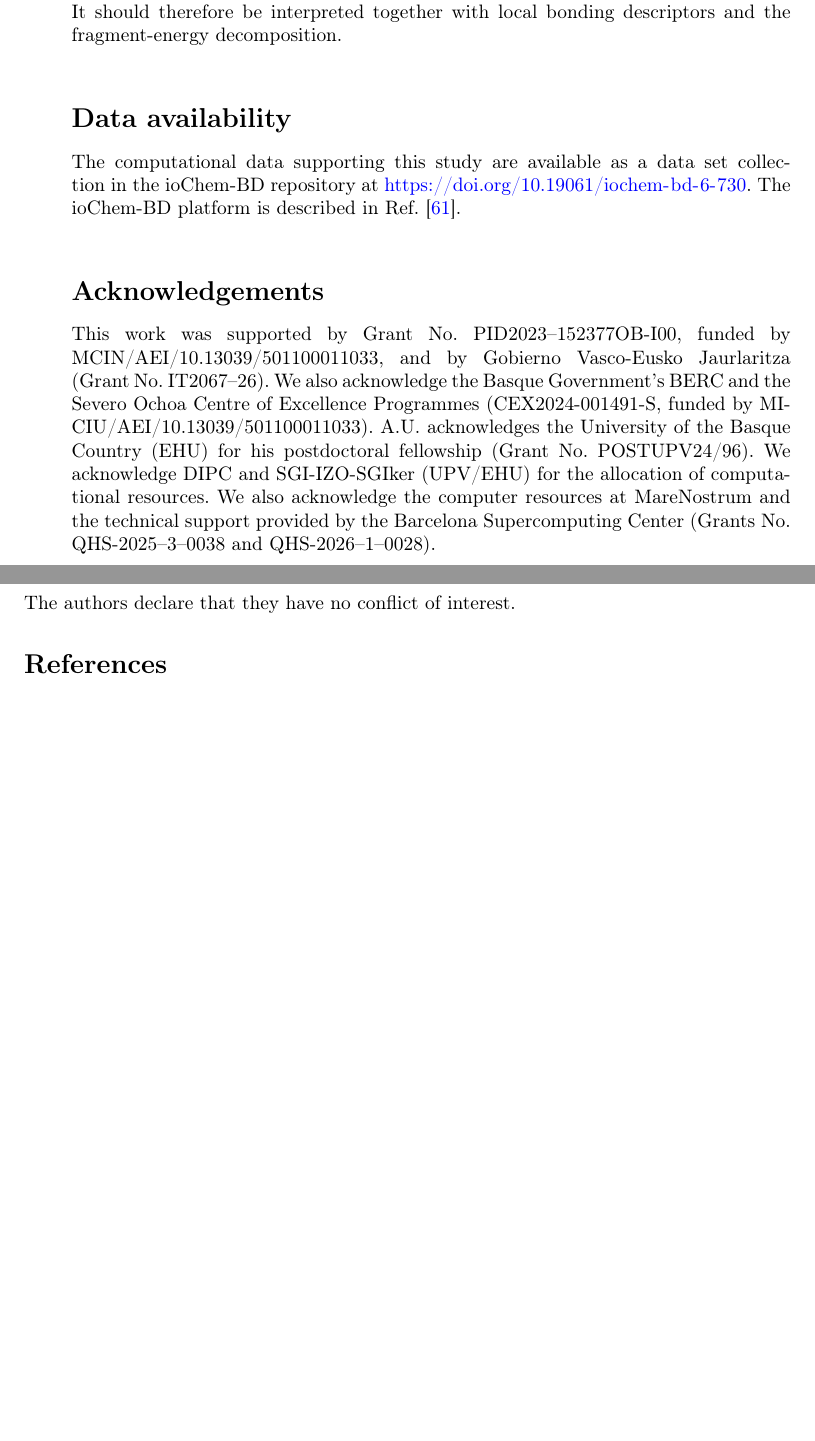
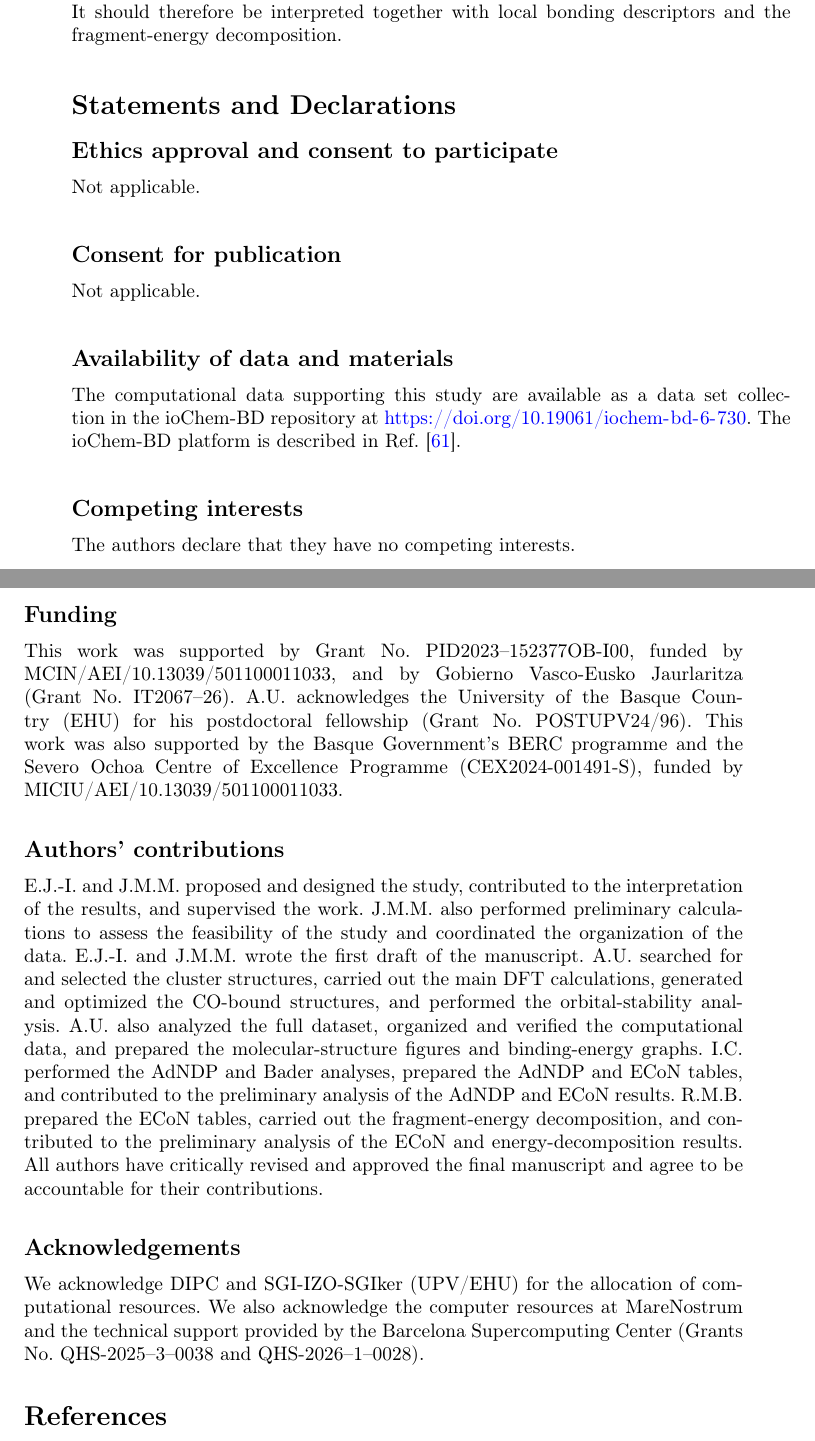
Before and after one commit to pobmelat/CompAndStruct, a LaTeX paper (draft.tex): two parts of pages 16 and 17 of 24, joined at a grey line, cut so that both start at the same text, the shorter picture padded with empty space. Compiled offline with pdfLaTeX.

Commit message:
Add declarations to manuscript

```diff
--- a/draft.tex
+++ b/draft.tex
@@ -105,18 +105,28 @@ Structure, and Cluster Reorganization}
 \section{Conclusions}
 \input{conclusions}
 
-\section*{Data availability}
+\section*{Statements and Declarations}
+
+\subsection*{Ethics approval and consent to participate}
+Not applicable.
+
+\subsection*{Consent for publication}
+Not applicable.
+
+\subsection*{Availability of data and materials}
 The computational data supporting this study are available as a data set collection in the ioChem-BD repository at \url{https://doi.org/10.19061/iochem-bd-6-730}. The ioChem-BD platform is described in Ref.~\cite{alvarez-moreno2015iochemBD}.
 
-\section*{Acknowledgements}
+\subsection*{Competing interests}
+The authors declare that they have no competing interests.
 
-This work was supported by Grant No. PID2023--152377OB-I00, funded by
-MCIN/AEI/10.13039/501100011033, and by Gobierno Vasco-Eusko Jaurlaritza
-(Grant No. IT2067--26). We also acknowledge the Basque Government's BERC and the Severo Ochoa Centre of Excellence Programmes (CEX2024-001491-S, funded by MICIU/AEI/10.13039/501100011033).
-A.U. acknowledges the University of the Basque Country (EHU) for his postdoctoral fellowship (Grant No. POSTUPV24/96). We acknowledge DIPC and SGI-IZO-SGIker (UPV/EHU) for the allocation of computational resources. We also acknowledge the computer resources at MareNostrum and the technical support provided by the Barcelona Supercomputing Center (Grants No. QHS-2025--3--0038 and QHS-2026--1--0028).
+\subsection*{Funding}
+This work was supported by Grant No. PID2023--152377OB-I00, funded by MCIN/AEI/10.13039/501100011033, and by Gobierno Vasco-Eusko Jaurlaritza (Grant No. IT2067--26). A.U. acknowledges the University of the Basque Country (EHU) for his postdoctoral fellowship (Grant No. POSTUPV24/96). This work was also supported by the Basque Government's BERC programme and the Severo Ochoa Centre of Excellence Programme (CEX2024-001491-S), funded by MICIU/AEI/10.13039/501100011033.
 
-\section*{Conflict of interest}
-The authors declare that they have no conflict of interest.
+\subsection*{Authors' contributions}
+E.J.-I. and J.M.M. proposed and designed the study, contributed to the interpretation of the results, and supervised the work. J.M.M. also performed preliminary calculations to assess the feasibility of the study and coordinated the organization of the data. E.J.-I. and J.M.M. wrote the first draft of the manuscript. A.U. searched for and selected the cluster structures, carried out the main DFT calculations, generated and optimized the CO-bound structures, and performed the orbital-stability analysis. A.U. also analyzed the full dataset, organized and verified the computational data, and prepared the molecular-structure figures and binding-energy graphs. I.C. performed the AdNDP and Bader analyses, prepared the AdNDP and ECoN tables, and contributed to the preliminary analysis of the AdNDP and ECoN results. R.M.B. prepared the ECoN tables, carried out the fragment-energy decomposition, and contributed to the preliminary analysis of the ECoN and energy-decomposition results. All authors have critically revised and approved the final manuscript and agree to be accountable for their contributions.
+
+\subsection*{Acknowledgements}
+We acknowledge DIPC and SGI-IZO-SGIker (UPV/EHU) for the allocation of computational resources. We also acknowledge the computer resources at MareNostrum and the technical support provided by the Barcelona Supercomputing Center (Grants No. QHS-2025--3--0038 and QHS-2026--1--0028).
 
 % The numbered Springer bibliography style is selected by sn-jnl.
 \bibliography{refs,bib}
```
